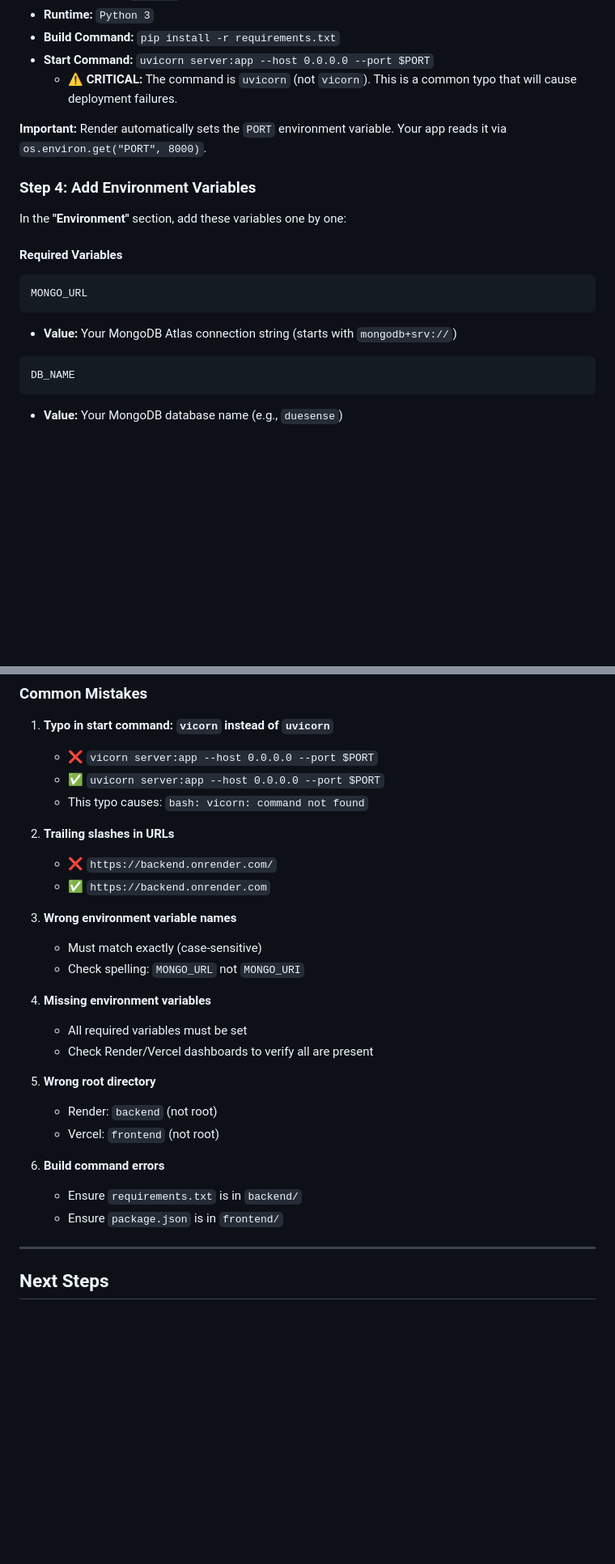
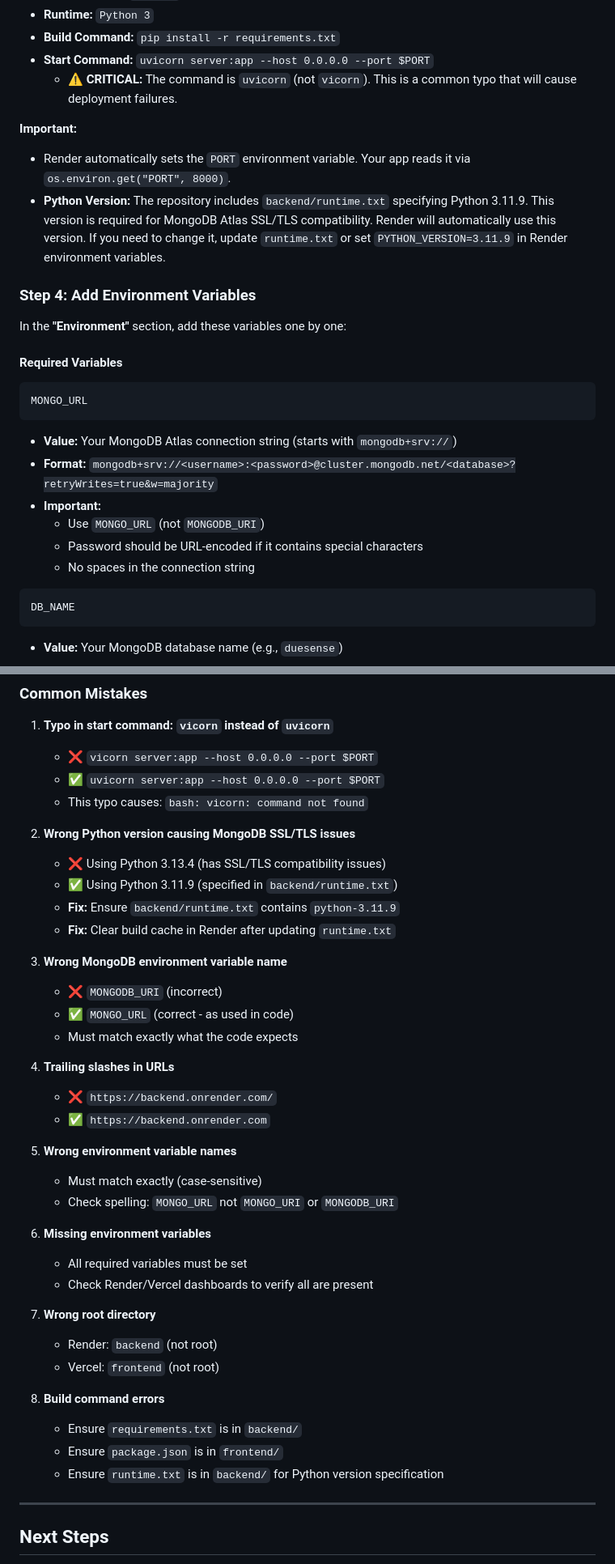
Before and after one commit to maroofsyyed/DueSense, a Markdown page: DEPLOYMENT.md, 2 parts joined by grey strips. Shown at 81% size. Drawn GitHub-style; blank space fills up the shorter version.

````diff
--- a/DEPLOYMENT.md
+++ b/DEPLOYMENT.md
@@ -60,7 +60,9 @@ Fill in the following:
 - **Start Command:** `uvicorn server:app --host 0.0.0.0 --port $PORT`
   - ⚠️ **CRITICAL:** The command is `uvicorn` (not `vicorn`). This is a common typo that will cause deployment failures.
 
-**Important:** Render automatically sets the `PORT` environment variable. Your app reads it via `os.environ.get("PORT", 8000)`.
+**Important:**
+- Render automatically sets the `PORT` environment variable. Your app reads it via `os.environ.get("PORT", 8000)`.
+- **Python Version:** The repository includes `backend/runtime.txt` specifying Python 3.11.9. This version is required for MongoDB Atlas SSL/TLS compatibility. Render will automatically use this version. If you need to change it, update `runtime.txt` or set `PYTHON_VERSION=3.11.9` in Render environment variables.
 
 ### Step 4: Add Environment Variables
 
@@ -72,6 +74,11 @@ In the **"Environment"** section, add these variables one by one:
 MONGO_URL
 ```
 - **Value:** Your MongoDB Atlas connection string (starts with `mongodb+srv://`)
+- **Format:** `mongodb+srv://<username>:<password>@cluster.mongodb.net/<database>?retryWrites=true&w=majority`
+- **Important:**
+  - Use `MONGO_URL` (not `MONGODB_URI`)
+  - Password should be URL-encoded if it contains special characters
+  - No spaces in the connection string
 
 ```
 DB_NAME
@@ -545,25 +612,37 @@ Run through this checklist to ensure everything works:
    - ✅ `uvicorn server:app --host 0.0.0.0 --port $PORT`
    - This typo causes: `bash: vicorn: command not found`
 
-2. **Trailing slashes in URLs**
+2. **Wrong Python version causing MongoDB SSL/TLS issues**
+   - ❌ Using Python 3.13.4 (has SSL/TLS compatibility issues)
+   - ✅ Using Python 3.11.9 (specified in `backend/runtime.txt`)
+   - **Fix:** Ensure `backend/runtime.txt` contains `python-3.11.9`
+   - **Fix:** Clear build cache in Render after updating `runtime.txt`
+
+3. **Wrong MongoDB environment variable name**
+   - ❌ `MONGODB_URI` (incorrect)
+   - ✅ `MONGO_URL` (correct - as used in code)
+   - Must match exactly what the code expects
+
+4. **Trailing slashes in URLs**
    - ❌ `https://backend.onrender.com/`
    - ✅ `https://backend.onrender.com`
 
-3. **Wrong environment variable names**
+5. **Wrong environment variable names**
    - Must match exactly (case-sensitive)
-   - Check spelling: `MONGO_URL` not `MONGO_URI`
+   - Check spelling: `MONGO_URL` not `MONGO_URI` or `MONGODB_URI`
 
-4. **Missing environment variables**
+6. **Missing environment variables**
    - All required variables must be set
    - Check Render/Vercel dashboards to verify all are present
 
-5. **Wrong root directory**
+7. **Wrong root directory**
    - Render: `backend` (not root)
    - Vercel: `frontend` (not root)
 
-6. **Build command errors**
+8. **Build command errors**
    - Ensure `requirements.txt` is in `backend/`
    - Ensure `package.json` is in `frontend/`
+   - Ensure `runtime.txt` is in `backend/` for Python version specification
 
 ---
 
````
Also changed, not shown: other parts of DEPLOYMENT.md (+64 -4 lines).
